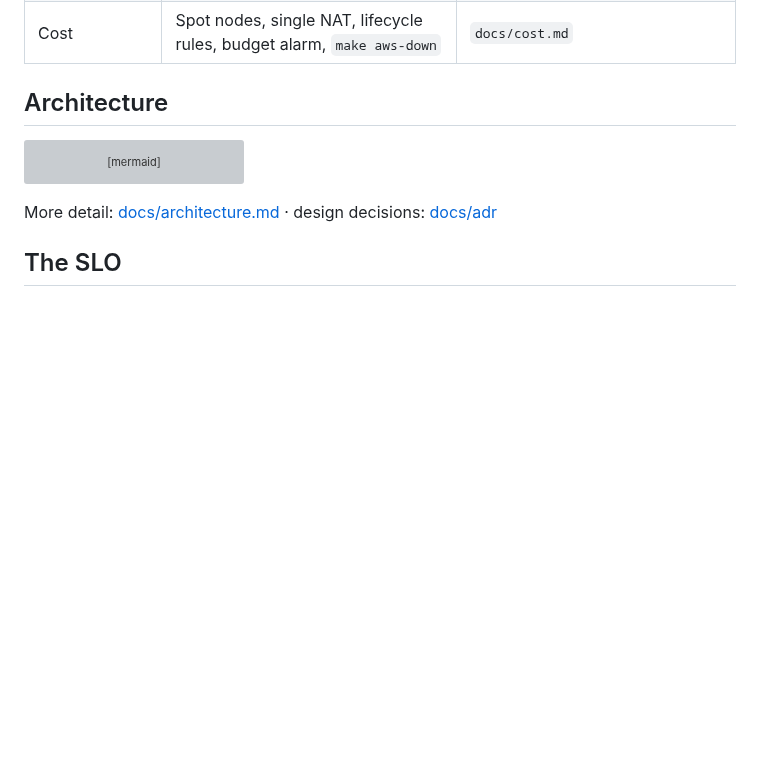
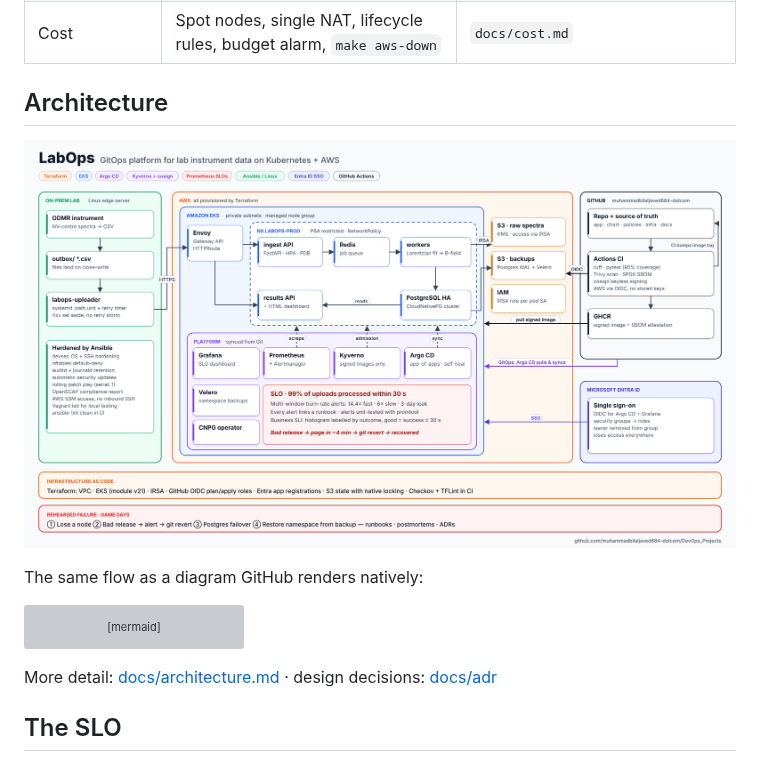
Before and after one commit to muhammadbilaljaved684-dotcom/DevOps_Projects, a Markdown page: README.md, the part around the change. GitHub-like rendering; pictures changed too: docs/images/architecture.png (added); blank space fills up the shorter version; grey boxes are pictures that could not be loaded.

Commit message:
Add architecture diagram to README
Co-Authored-By: Claude Opus 5.5 <noreply@anthropic.com>
Claude-Session: https://claude.ai/code/session_014Jx7EF81YNmpvV125TZuUn

````diff
--- a/README.md
+++ b/README.md
@@ -30,6 +30,10 @@ Instruments in a lab produce spectra (here: optically detected magnetic resonanc
 | Cost | Spot nodes, single NAT, lifecycle rules, budget alarm, `make aws-down` | `docs/cost.md` |
 
 ## Architecture
+
+![LabOps architecture](docs/images/architecture.png)
+
+The same flow as a diagram GitHub renders natively:
 
 ```mermaid
 flowchart LR
````
Also changed, not shown: 1 other file.
